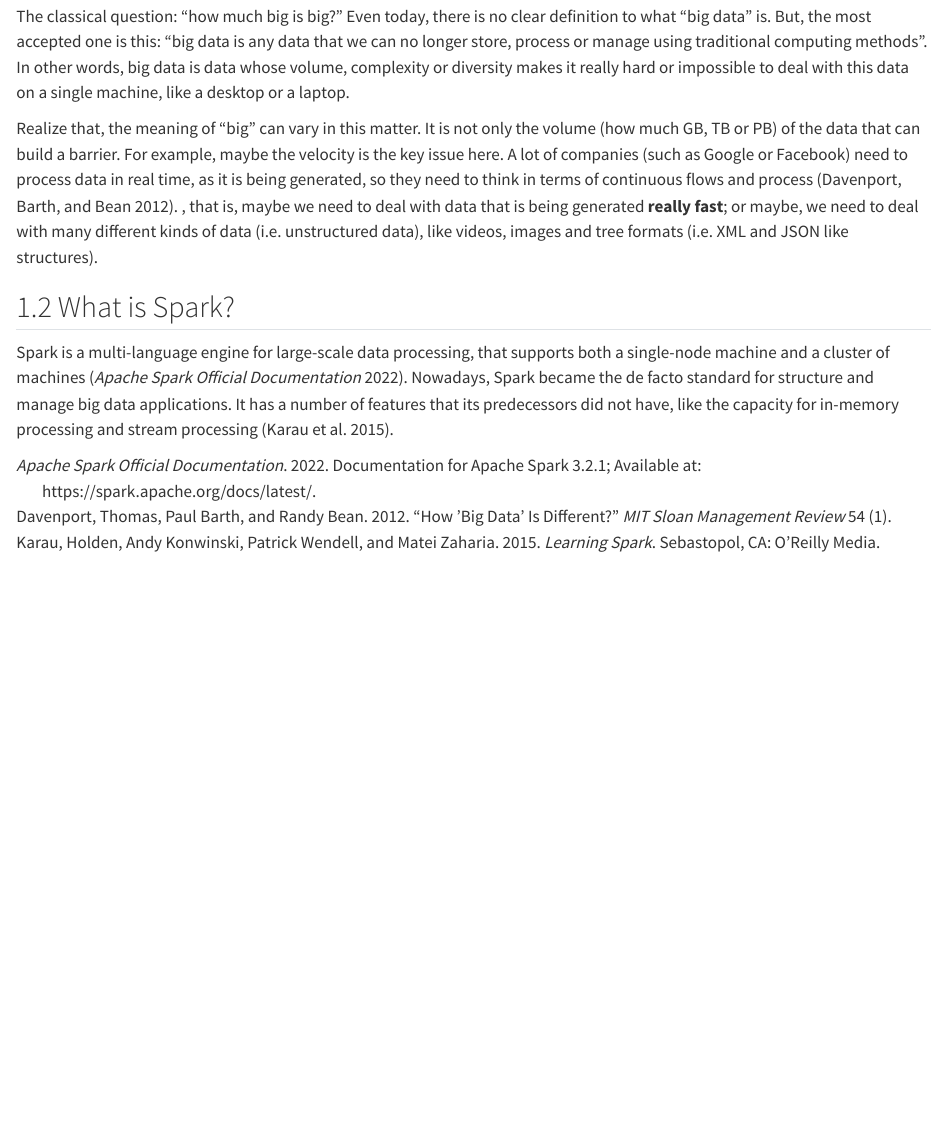
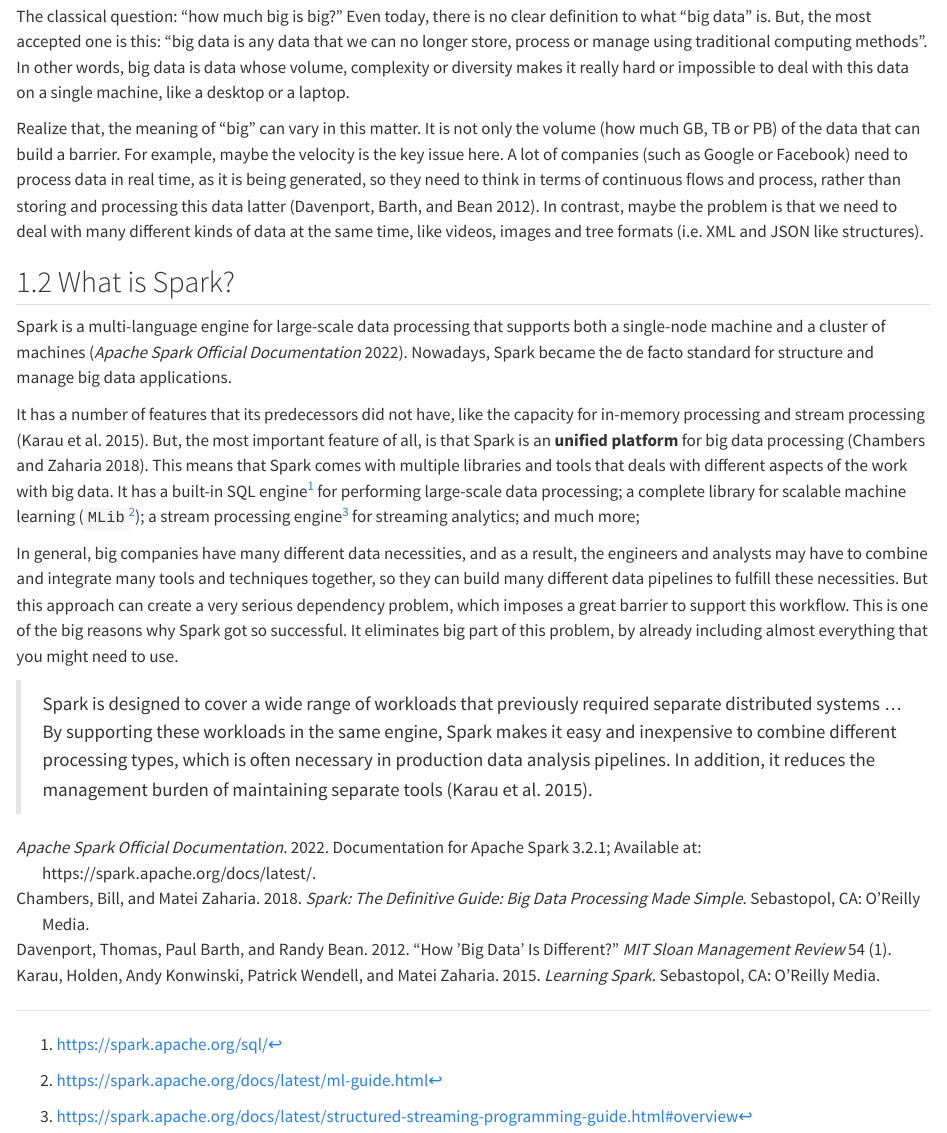
Before and after one commit to pedropark99/Introd-pyspark, a Quarto document (02-spark.qmd): the page in a window 1100 px wide, from 210 px down. Rendered offline with R 4.5, knitr and Pandoc in place of Quarto, with nearby package versions.

Commit message:
Add last modifications for Spark section

```diff
--- a/02-spark.qmd
+++ b/02-spark.qmd
@@ -11,11 +11,24 @@ In essence, `pyspark` is an API to Apache Spark (or simply Spark). In other word
 
 The classical question: "how much big is big?" Even today, there is no clear definition to what "big data" is. But, the most accepted one is this: "big data is any data that we can no longer store, process or manage using traditional computing methods". In other words, big data is data whose volume, complexity or diversity makes it really hard or impossible to deal with this data on a single machine, like a desktop or a laptop.
 
-Realize that, the meaning of "big" can vary in this matter. It is not only the volume (how much GB, TB or PB) of the data that can build a barrier. For example, maybe the velocity is the key issue here. A lot of companies (such as Google or Facebook) need to process data in real time, as it is being generated, so they need to think in terms of continuous flows and process [@mitsloan2013]. , that is, maybe we need to deal with data that is being generated **really fast**; or maybe, we need to deal with many different kinds of data (i.e. unstructured data), like videos, images and tree formats (i.e. XML and JSON like structures).
+Realize that, the meaning of "big" can vary in this matter. It is not only the volume (how much GB, TB or PB) of the data that can build a barrier. For example, maybe the velocity is the key issue here. A lot of companies (such as Google or Facebook) need to process data in real time, as it is being generated, so they need to think in terms of continuous flows and process, rather than storing and processing this data latter [@mitsloan2013]. In contrast, maybe the problem is that we need to deal with many different kinds of data at the same time, like videos, images and tree formats (i.e. XML and JSON like structures).
 
 
 
 
 ## What is Spark?
 
-Spark is a multi-language engine for large-scale data processing, that supports both a single-node machine and a cluster of machines [@sparkdoc]. Nowadays, Spark became the de facto standard for structure and manage big data applications. It has a number of features that its predecessors did not have, like the capacity for in-memory processing and stream processing [@karau2015].
+Spark is a multi-language engine for large-scale data processing that supports both a single-node machine and a cluster of machines [@sparkdoc]. Nowadays, Spark became the de facto standard for structure and manage big data applications.
+
+It has a number of features that its predecessors did not have, like the capacity for in-memory processing and stream processing [@karau2015]. But, the most important feature of all, is that Spark is an **unified platform** for big data processing [@chambers2018]. This means that Spark comes with multiple libraries and tools that deals with different aspects of the work with big data. It has a built-in SQL engine[^1] for performing large-scale data processing; a complete library for scalable machine learning (`MLib`[^2]); a stream processing engine[^3] for streaming analytics; and much more;
+
+In general, big companies have many different data necessities, and as a result, the engineers and analysts may have to combine and integrate many tools and techniques together, so they can build many different data pipelines to fulfill these necessities. But this approach can create a very serious dependency problem, which imposes a great barrier to support this workflow. This is one of the big reasons why Spark got so successful. It eliminates big part of this problem, by already including almost everything that you might need to use.
+
+> Spark is designed to cover a wide range of workloads that previously required separate distributed systems ... By supporting these workloads in the same engine, Spark makes it easy and inexpensive to combine different processing types, which is often necessary in production data analysis pipelines. In addition, it reduces the management burden of maintaining separate tools [@karau2015].
+
+
+[^1]: https://spark.apache.org/sql/
+
+[^2]: https://spark.apache.org/docs/latest/ml-guide.html
+
+[^3]: https://spark.apache.org/docs/latest/structured-streaming-programming-guide.html#overview
--- a/references.bib
+++ b/references.bib
@@ -24,3 +24,13 @@
 	year = {2015},
 	publisher = {O'Reilly Media}
 }
+
+
+@book{chambers2018,
+  author = {Bill Chambers and Matei Zaharia},
+  title = {Spark: The Definitive Guide},
+  subtitle = {Big Data Processing Made Simple},
+	address = {Sebastopol, CA},
+	year = {2018},
+	publisher = {O'Reilly Media}
+}
```
Also changed, not shown: 2 other files.
